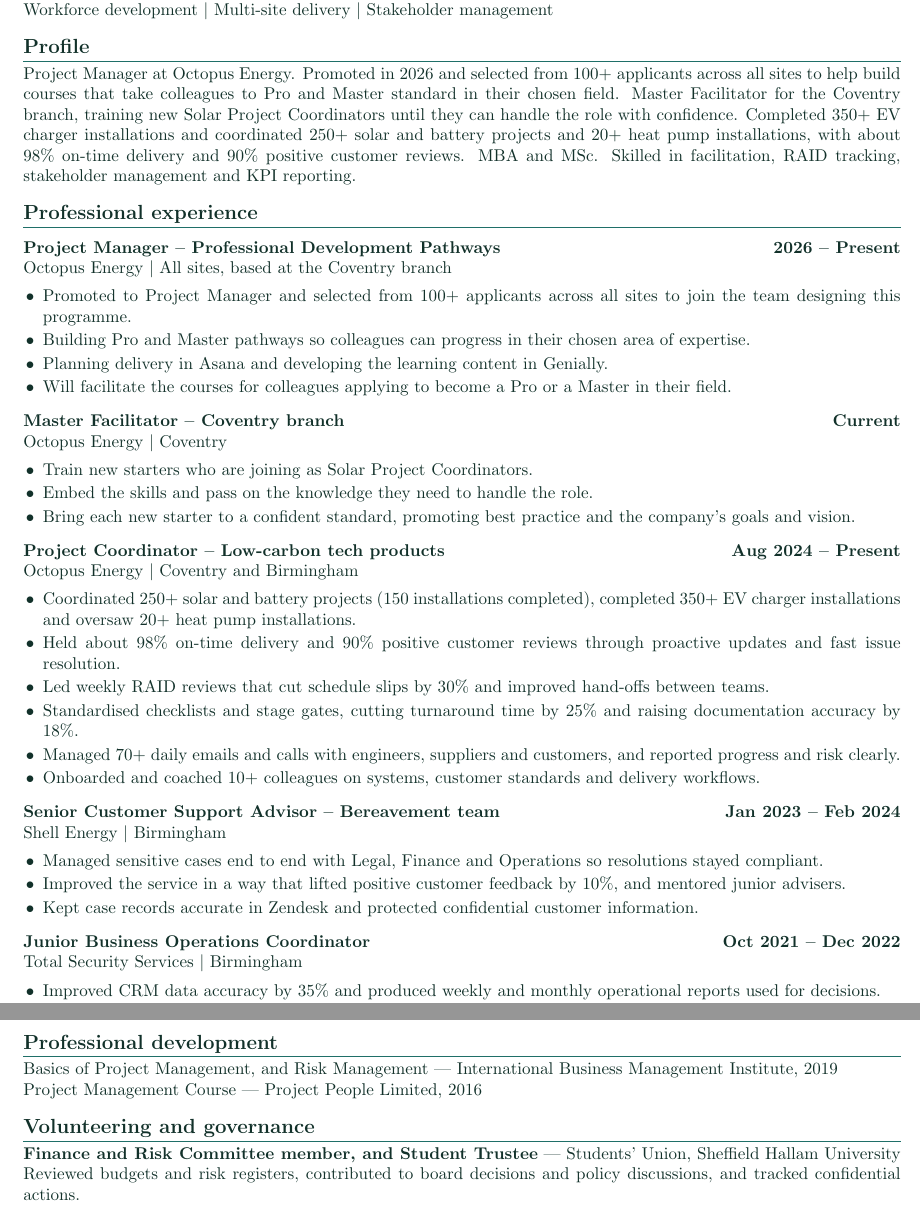
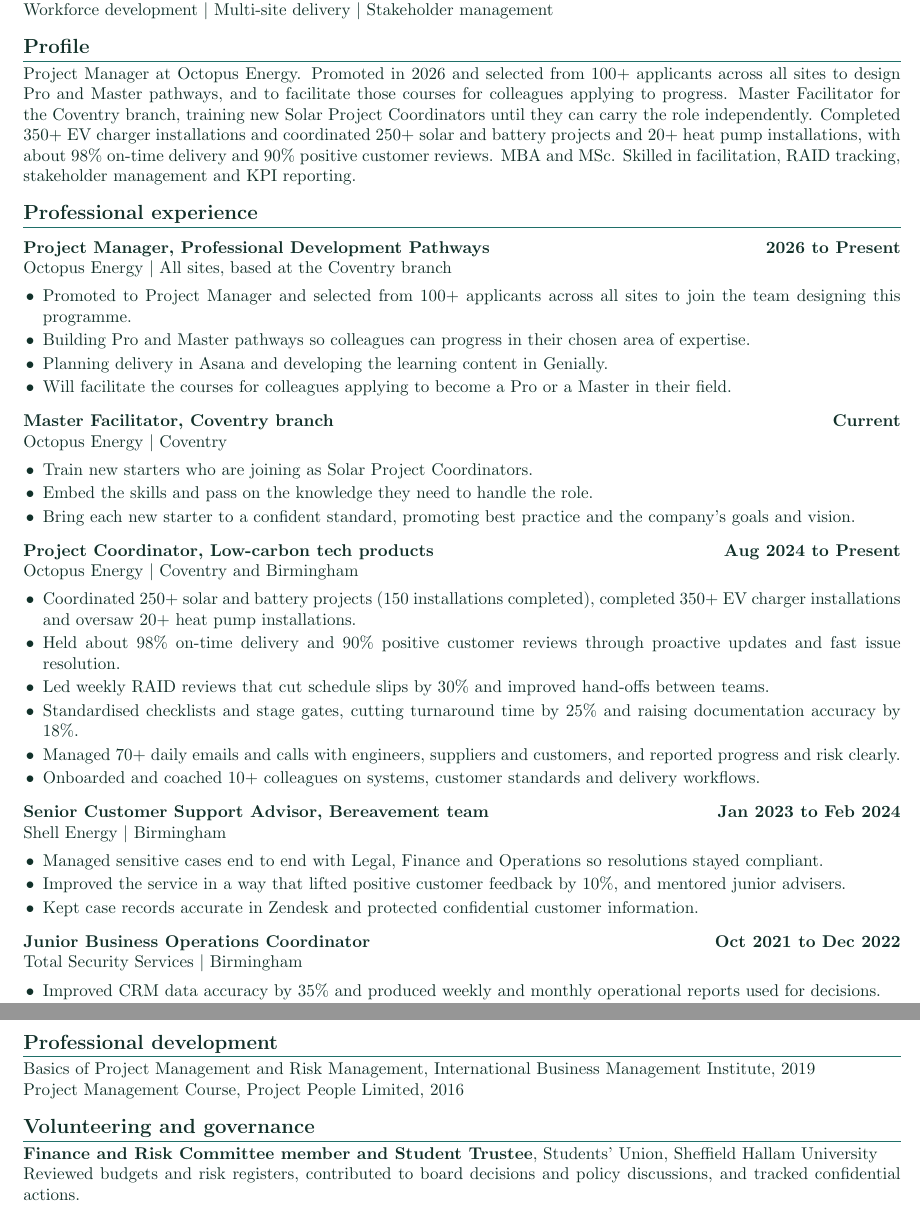
Before and after one commit to nnekaokereke/nnekaokereke.github.io, a LaTeX CV (My_CV/Nneka_Okereke_CV.tex): two parts of pages 1 and 2 of 2, joined at a grey line, cut so that both start at the same text. Compiled offline with pdfLaTeX.

Commit message:
Remove dashes from CV job titles and dates.

```diff
--- a/My_CV/Nneka_Okereke_CV.tex
+++ b/My_CV/Nneka_Okereke_CV.tex
@@ -43,11 +43,11 @@
 Workforce development \textbar\ Multi-site delivery \textbar\ Stakeholder management
 
 \section*{Profile}
-Project Manager at Octopus Energy. Promoted in 2026 and selected from 100+ applicants across all sites to help build courses that take colleagues to Pro and Master standard in their chosen field. Master Facilitator for the Coventry branch, training new Solar Project Coordinators until they can handle the role with confidence. Completed 350+ EV charger installations and coordinated 250+ solar and battery projects and 20+ heat pump installations, with about 98\% on-time delivery and 90\% positive customer reviews. MBA and MSc. Skilled in facilitation, RAID tracking, stakeholder management and KPI reporting.
+Project Manager at Octopus Energy. Promoted in 2026 and selected from 100+ applicants across all sites to design Pro and Master pathways, and to facilitate those courses for colleagues applying to progress. Master Facilitator for the Coventry branch, training new Solar Project Coordinators until they can carry the role independently. Completed 350+ EV charger installations and coordinated 250+ solar and battery projects and 20+ heat pump installations, with about 98\% on-time delivery and 90\% positive customer reviews. MBA and MSc. Skilled in facilitation, RAID tracking, stakeholder management and KPI reporting.
 
 \section*{Professional experience}
 
-\role{Project Manager -- Professional Development Pathways}{Octopus Energy \textbar\ All sites, based at the Coventry branch}{2026 -- Present}
+\role{Project Manager, Professional Development Pathways}{Octopus Energy \textbar\ All sites, based at the Coventry branch}{2026 to Present}
 \begin{itemize}
   \item Promoted to Project Manager and selected from 100+ applicants across all sites to join the team designing this programme.
   \item Building Pro and Master pathways so colleagues can progress in their chosen area of expertise.
@@ -55,14 +55,14 @@
   \item Will facilitate the courses for colleagues applying to become a Pro or a Master in their field.
 \end{itemize}
 
-\role{Master Facilitator -- Coventry branch}{Octopus Energy \textbar\ Coventry}{Current}
+\role{Master Facilitator, Coventry branch}{Octopus Energy \textbar\ Coventry}{Current}
 \begin{itemize}
   \item Train new starters who are joining as Solar Project Coordinators.
   \item Embed the skills and pass on the knowledge they need to handle the role.
   \item Bring each new starter to a confident standard, promoting best practice and the company's goals and vision.
 \end{itemize}
 
-\role{Project Coordinator -- Low-carbon tech products}{Octopus Energy \textbar\ Coventry and Birmingham}{Aug 2024 -- Present}
+\role{Project Coordinator, Low-carbon tech products}{Octopus Energy \textbar\ Coventry and Birmingham}{Aug 2024 to Present}
 \begin{itemize}
   \item Coordinated 250+ solar and battery projects (150 installations completed), completed 350+ EV charger installations and oversaw 20+ heat pump installations.
   \item Held about 98\% on-time delivery and 90\% positive customer reviews through proactive updates and fast issue resolution.
@@ -72,14 +72,14 @@
   \item Onboarded and coached 10+ colleagues on systems, customer standards and delivery workflows.
 \end{itemize}
 
-\role{Senior Customer Support Advisor -- Bereavement team}{Shell Energy \textbar\ Birmingham}{Jan 2023 -- Feb 2024}
+\role{Senior Customer Support Advisor, Bereavement team}{Shell Energy \textbar\ Birmingham}{Jan 2023 to Feb 2024}
 \begin{itemize}
   \item Managed sensitive cases end to end with Legal, Finance and Operations so resolutions stayed compliant.
   \item Improved the service in a way that lifted positive customer feedback by 10\%, and mentored junior advisers.
   \item Kept case records accurate in Zendesk and protected confidential customer information.
 \end{itemize}
 
-\role{Junior Business Operations Coordinator}{Total Security Services \textbar\ Birmingham}{Oct 2021 -- Dec 2022}
+\role{Junior Business Operations Coordinator}{Total Security Services \textbar\ Birmingham}{Oct 2021 to Dec 2022}
 \begin{itemize}
   \item Improved CRM data accuracy by 35\% and produced weekly and monthly operational reports used for decisions.
   \item Coordinated stakeholders and schedules during the Birmingham Commonwealth Games 2022 so cover continued across sites.
@@ -93,11 +93,11 @@
 
 \Needspace{5\baselineskip}
 \section*{Professional development}
-Basics of Project Management, and Risk Management --- International Business Management Institute, 2019\\
-Project Management Course --- Project People Limited, 2016
+Basics of Project Management and Risk Management, International Business Management Institute, 2019\\
+Project Management Course, Project People Limited, 2016
 
 \section*{Volunteering and governance}
-\textbf{Finance and Risk Committee member, and Student Trustee} --- Students' Union, Sheffield Hallam University\\
+\textbf{Finance and Risk Committee member and Student Trustee}, Students' Union, Sheffield Hallam University\\
 Reviewed budgets and risk registers, contributed to board decisions and policy discussions, and tracked confidential actions.
 
 \section*{Skills and tools}
```
Also changed, not shown: My_CV/Nneka_Okereke_CV.pdf, 3 other files.
